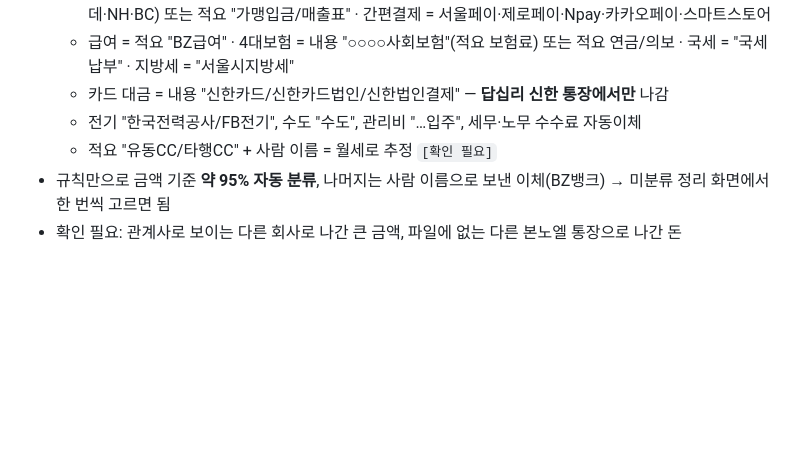
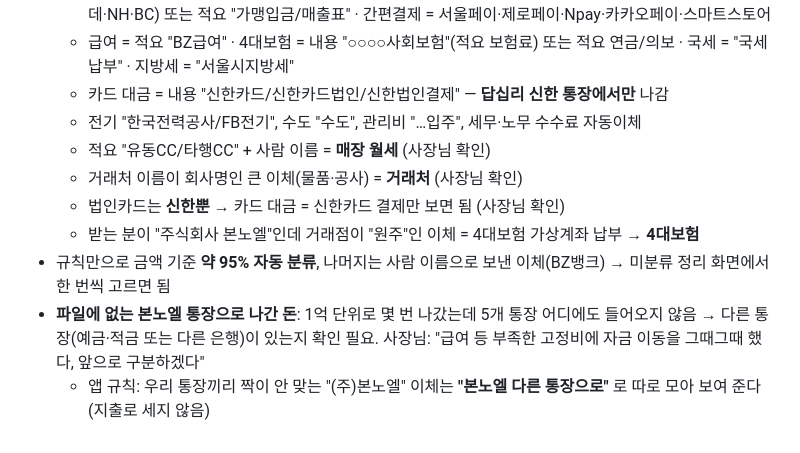
Before and after one commit to bonnoel2014/bonnoel-ops, a Markdown page: 기획/자금흐름_기획안.md, the part around the change. Rendered like a GitHub page; blank space fills up the shorter version.

Commit message:
자금 흐름 기획안: 사장님 확인 반영(거래처·월세·신한 법인카드·4대보험 가상계좌 규칙)
Co-Authored-By: Claude Opus 5.5 <noreply@anthropic.com>

```diff
--- a/기획/자금흐름_기획안.md
+++ b/기획/자금흐름_기획안.md
@@ -138,6 +138,10 @@
   - 급여 = 적요 "BZ급여" · 4대보험 = 내용 "○○○○사회보험"(적요 보험료) 또는 적요 연금/의보 · 국세 = "국세납부" · 지방세 = "서울시지방세"
   - 카드 대금 = 내용 "신한카드/신한카드법인/신한법인결제" — **답십리 신한 통장에서만** 나감
   - 전기 "한국전력공사/FB전기", 수도 "수도", 관리비 "…입주", 세무·노무 수수료 자동이체
-  - 적요 "유동CC/타행CC" + 사람 이름 = 월세로 추정 `[확인 필요]`
+  - 적요 "유동CC/타행CC" + 사람 이름 = **매장 월세** (사장님 확인)
+  - 거래처 이름이 회사명인 큰 이체(물품·공사) = **거래처** (사장님 확인)
+  - 법인카드는 **신한뿐** → 카드 대금 = 신한카드 결제만 보면 됨 (사장님 확인)
+  - 받는 분이 "주식회사 본노엘"인데 거래점이 "원주"인 이체 = 4대보험 가상계좌 납부 → **4대보험**
 - 규칙만으로 금액 기준 **약 95% 자동 분류**, 나머지는 사람 이름으로 보낸 이체(BZ뱅크) → 미분류 정리 화면에서 한 번씩 고르면 됨
-- 확인 필요: 관계사로 보이는 다른 회사로 나간 큰 금액, 파일에 없는 다른 본노엘 통장으로 나간 돈
+- **파일에 없는 본노엘 통장으로 나간 돈**: 1억 단위로 몇 번 나갔는데 5개 통장 어디에도 들어오지 않음 → 다른 통장(예금·적금 또는 다른 은행)이 있는지 확인 필요. 사장님: "급여 등 부족한 고정비에 자금 이동을 그때그때 했다, 앞으로 구분하겠다"
+  - 앱 규칙: 우리 통장끼리 짝이 안 맞는 "(주)본노엘" 이체는 **"본노엘 다른 통장으로"** 로 따로 모아 보여 준다(지출로 세지 않음)
```
